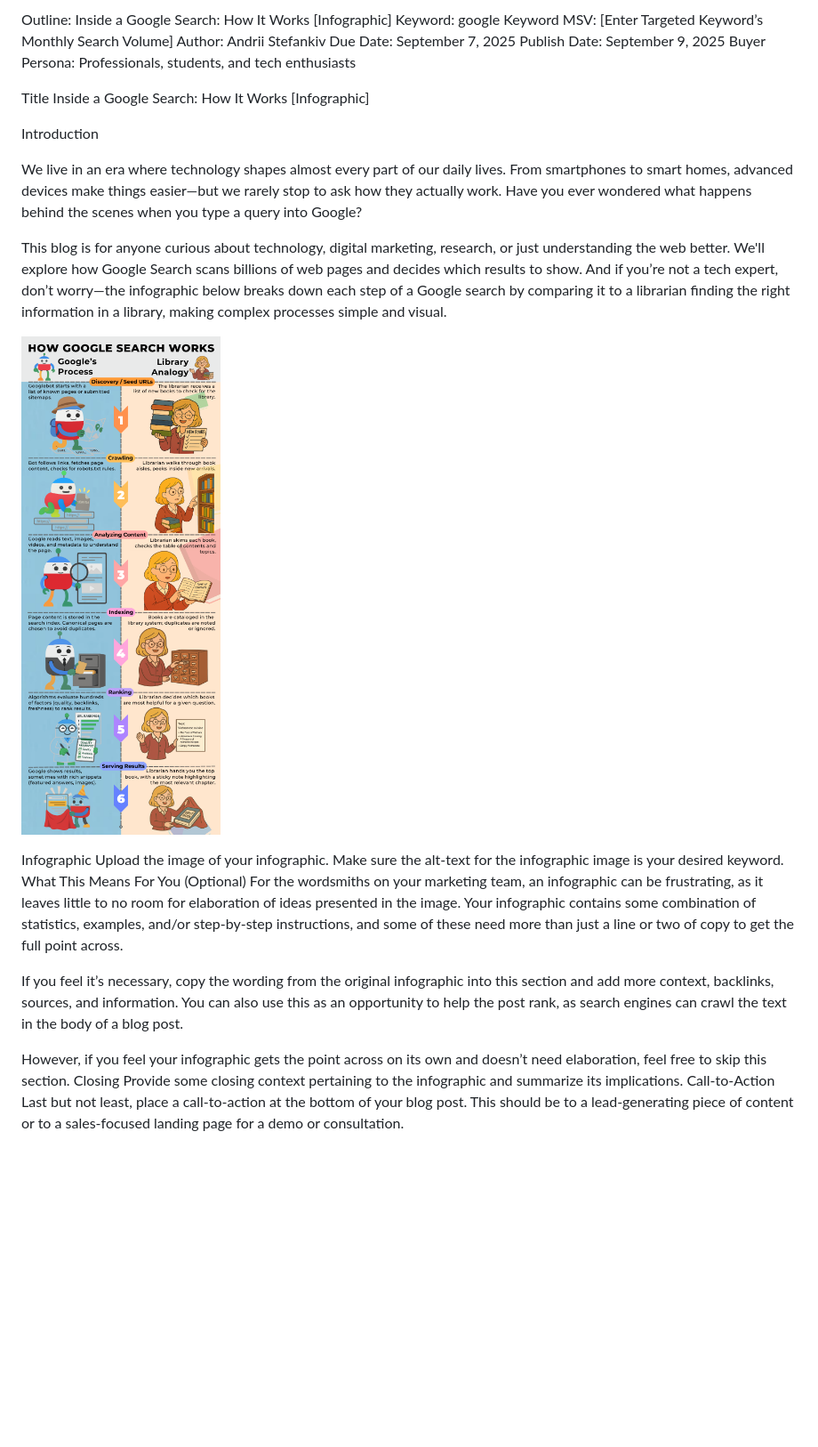
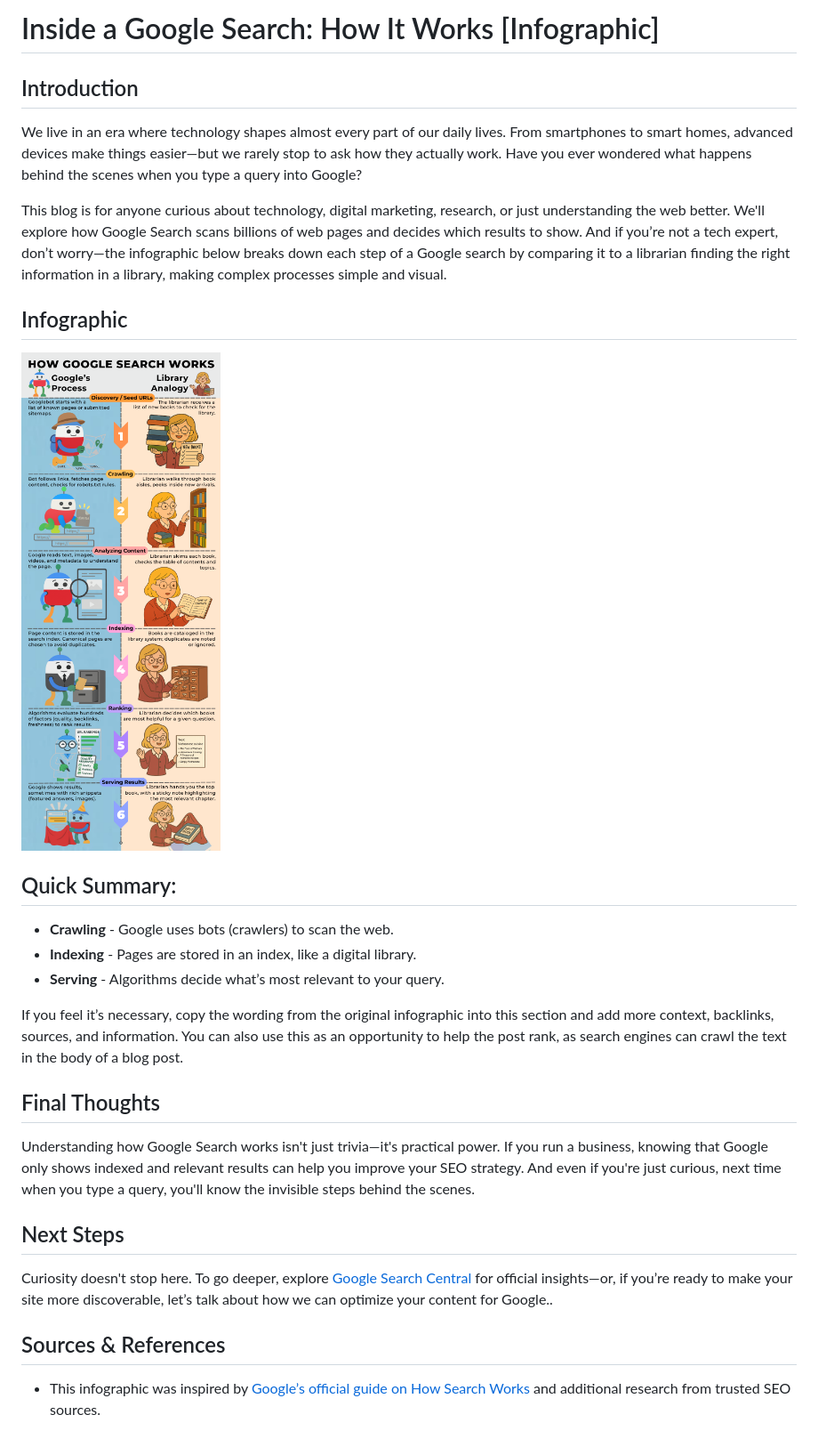
Before and after one commit to AStefankiv/writing, a Markdown page: what_happens_when_you_google_something.md, the part around the change. Shown: that part at 89% size. GitHub-like rendering; pictures changed too: media/google_search_infographic.png; blank space fills up the shorter version.

Commit message:
Google Search Infographic image added

```diff
--- a/what_happens_when_you_google_something.md
+++ b/what_happens_when_you_google_something.md
@@ -1,32 +1,30 @@
-Outline: Inside a Google Search: How It Works [Infographic]
-Keyword: google
-Keyword MSV: [Enter Targeted Keyword’s Monthly Search Volume]
-Author: Andrii Stefankiv
-Due Date: September 7, 2025
-Publish Date: September 9, 2025
-Buyer Persona: Professionals, students, and tech enthusiasts
+# Inside a Google Search: How It Works [Infographic]
 
-
-Title
-Inside a Google Search: How It Works [Infographic]
-
-Introduction
+## Introduction
 
 We live in an era where technology shapes almost every part of our daily lives. From smartphones to smart homes, advanced devices make things easier—but we rarely stop to ask how they actually work. Have you ever wondered what happens behind the scenes when you type a query into Google?
 
 This blog is for anyone curious about technology, digital marketing, research, or just understanding the web better. We'll explore how Google Search scans billions of web pages and decides which results to show. And if you’re not a tech expert, don’t worry—the infographic below breaks down each step of a Google search by comparing it to a librarian finding the right information in a library, making complex processes simple and visual.
 
-![google_search_infographic](./media/google_search_infographic.png)
+## Infographic
+![google search infographic](./media/google_search_infographic.png)
 
-Infographic
-Upload the image of your infographic. Make sure the alt-text for the infographic image is your desired keyword.
-What This Means For You (Optional)
-For the wordsmiths on your marketing team, an infographic can be frustrating, as it leaves little to no room for elaboration of ideas presented in the image. Your infographic contains some combination of statistics, examples, and/or step-by-step instructions, and some of these need more than just a line or two of copy to get the full point across.
+## Quick Summary:
+- **Crawling** - Google uses bots (crawlers) to scan the web.
+- **Indexing** - Pages are stored in an index, like a digital library.
+- **Serving** - Algorithms decide what’s most relevant to your query.
 
 If you feel it’s necessary, copy the wording from the original infographic into this section and add more context, backlinks, sources, and information. You can also use this as an opportunity to help the post rank, as search engines can crawl the text in the body of a blog post.
 
-However, if you feel your infographic gets the point across on its own and doesn’t need elaboration, feel free to skip this section.
-Closing
-Provide some closing context pertaining to the infographic and summarize its implications.
-Call-to-Action
-Last but not least, place a call-to-action at the bottom of your blog post. This should be to a lead-generating piece of content or to a sales-focused landing page for a demo or consultation.
+## Final Thoughts
+
+Understanding how Google Search works isn't just trivia—it's practical power. If you run a business, knowing that Google only shows indexed and relevant results can help you improve your SEO strategy. And even if you're just curious, next time when you type a query, you'll know the invisible steps behind the scenes.
+
+## Next Steps
+
+Curiosity doesn't stop here. To go deeper, explore [Google Search Central](https://developers.google.com/search) for official insights—or, if you’re ready to make your site more discoverable, let’s talk about how we can optimize your content for Google..
+
+
+## Sources & References
+- This infographic was inspired by [Google’s official guide on How Search Works](https://developers.google.com/search/docs/fundamentals/how-search-works)
+ and additional research from trusted SEO sources.
```
